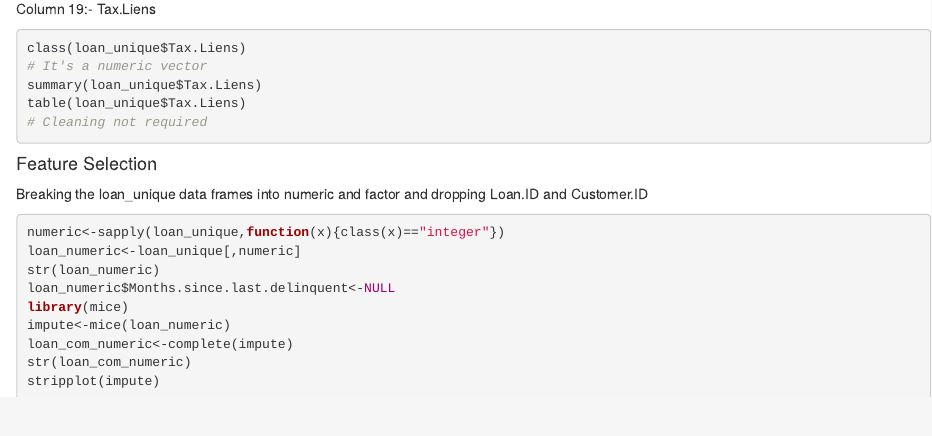
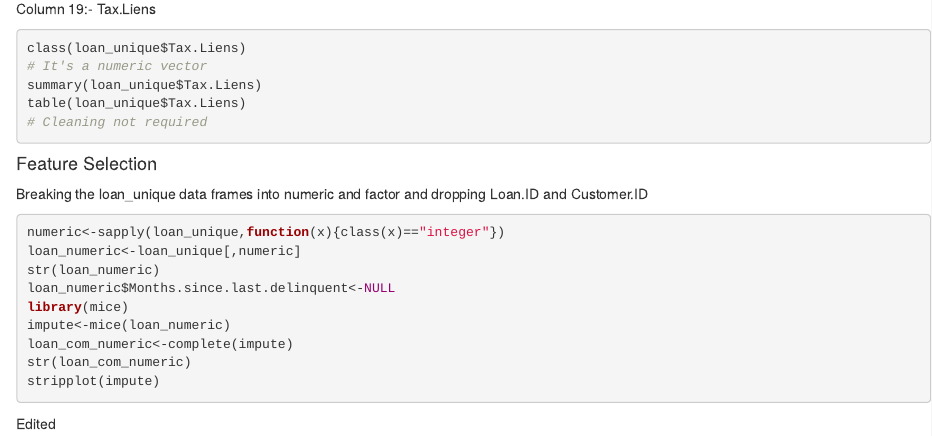
Before and after one commit to dimension-less/credit_risk_modeling, an R Markdown document (Credit Risk.Rmd): the page in a window 1100 px wide, from 4580 px down. Rendered offline with R 4.5, knitr and Pandoc, with nearby package versions; the code chunks are not run, so their results and figures are left out.

Commit message:
Changed by Surajit

````diff
--- a/Credit Risk.Rmd
+++ b/Credit Risk.Rmd
@@ -259,3 +259,7 @@ impute<-mice(loan_numeric)
 loan_com_numeric<-complete(impute)
 str(loan_com_numeric)
 stripplot(impute)
+
+```
+
+Edited
````
